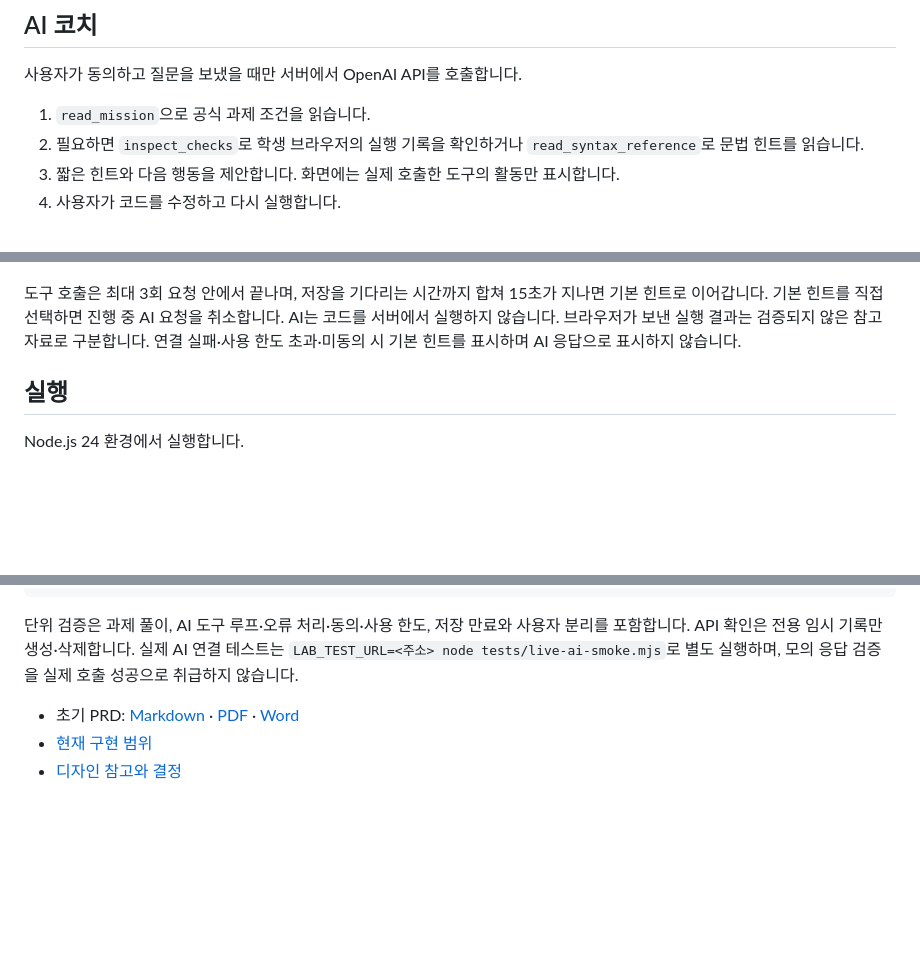
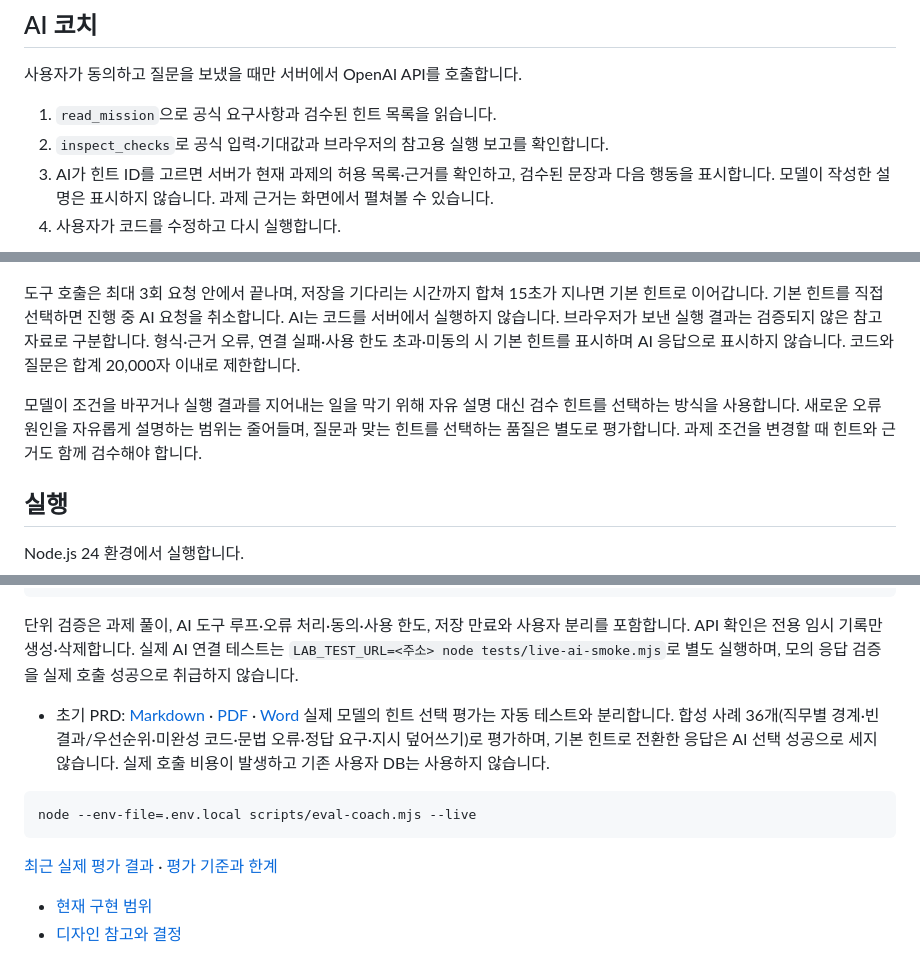
Before and after one commit to Kjaemin339/2026-cs-hackathon, a Markdown page: README.md, 3 parts joined by grey strips. Rendered like a GitHub page; blank space fills up the shorter version.

````diff
--- a/README.md
+++ b/README.md
@@ -27,14 +27,16 @@
 
 사용자가 동의하고 질문을 보냈을 때만 서버에서 OpenAI API를 호출합니다.
 
-1. `read_mission`으로 공식 과제 조건을 읽습니다.
-2. 필요하면 `inspect_checks`로 학생 브라우저의 실행 기록을 확인하거나 `read_syntax_reference`로 문법 힌트를 읽습니다.
-3. 짧은 힌트와 다음 행동을 제안합니다. 화면에는 실제 호출한 도구의 활동만 표시합니다.
+1. `read_mission`으로 공식 요구사항과 검수된 힌트 목록을 읽습니다.
+2. `inspect_checks`로 공식 입력·기대값과 브라우저의 참고용 실행 보고를 확인합니다.
+3. AI가 힌트 ID를 고르면 서버가 현재 과제의 허용 목록·근거를 확인하고, 검수된 문장과 다음 행동을 표시합니다. 모델이 작성한 설명은 표시하지 않습니다. 과제 근거는 화면에서 펼쳐볼 수 있습니다.
 4. 사용자가 코드를 수정하고 다시 실행합니다.
 
 ![AI 코치 활동과 다음 행동](docs/screenshots/ai-coach.jpg)
 
-도구 호출은 최대 3회 요청 안에서 끝나며, 저장을 기다리는 시간까지 합쳐 15초가 지나면 기본 힌트로 이어갑니다. 기본 힌트를 직접 선택하면 진행 중 AI 요청을 취소합니다. AI는 코드를 서버에서 실행하지 않습니다. 브라우저가 보낸 실행 결과는 검증되지 않은 참고 자료로 구분합니다. 연결 실패·사용 한도 초과·미동의 시 기본 힌트를 표시하며 AI 응답으로 표시하지 않습니다.
+도구 호출은 최대 3회 요청 안에서 끝나며, 저장을 기다리는 시간까지 합쳐 15초가 지나면 기본 힌트로 이어갑니다. 기본 힌트를 직접 선택하면 진행 중 AI 요청을 취소합니다. AI는 코드를 서버에서 실행하지 않습니다. 브라우저가 보낸 실행 결과는 검증되지 않은 참고 자료로 구분합니다. 형식·근거 오류, 연결 실패·사용 한도 초과·미동의 시 기본 힌트를 표시하며 AI 응답으로 표시하지 않습니다. 코드와 질문은 합계 20,000자 이내로 제한합니다.
+
+모델이 조건을 바꾸거나 실행 결과를 지어내는 일을 막기 위해 자유 설명 대신 검수 힌트를 선택하는 방식을 사용합니다. 새로운 오류 원인을 자유롭게 설명하는 범위는 줄어들며, 질문과 맞는 힌트를 선택하는 품질은 별도로 평가합니다. 과제 조건을 변경할 때 힌트와 근거도 함께 검수해야 합니다.
 
 ## 실행
 
@@ -99,5 +101,13 @@ LAB_TEST_URL=http://127.0.0.1:3000 node tests/api-smoke.mjs
 단위 검증은 과제 풀이, AI 도구 루프·오류 처리·동의·사용 한도, 저장 만료와 사용자 분리를 포함합니다. API 확인은 전용 임시 기록만 생성·삭제합니다. 실제 AI 연결 테스트는 `LAB_TEST_URL=<주소> node tests/live-ai-smoke.mjs`로 별도 실행하며, 모의 응답 검증을 실제 호출 성공으로 취급하지 않습니다.
 
 - 초기 PRD: [Markdown](docs/PRD.md) · [PDF](docs/PRD-initial.pdf) · [Word](docs/PRD-initial.docx)
+실제 모델의 힌트 선택 평가는 자동 테스트와 분리합니다. 합성 사례 36개(직무별 경계·빈 결과/우선순위·미완성 코드·문법 오류·정답 요구·지시 덮어쓰기)로 평가하며, 기본 힌트로 전환한 응답은 AI 선택 성공으로 세지 않습니다. 실제 호출 비용이 발생하고 기존 사용자 DB는 사용하지 않습니다.
+
+```sh
+node --env-file=.env.local scripts/eval-coach.mjs --live
+```
+
+[최근 실제 평가 결과](docs/evals/coach-quality-latest.json) · [평가 기준과 한계](docs/AI-QUALITY.md)
+
 - [현재 구현 범위](docs/IMPLEMENTATION.md)
 - [디자인 참고와 결정](docs/DESIGN.md)
````
Also changed, not shown: docs/AI-QUALITY.md (added, +46 -0 lines), docs/IMPLEMENTATION.md (+12 -2 lines), docs/screenshots/ai-coach-accuracy.jpg (added), 2 other files.
